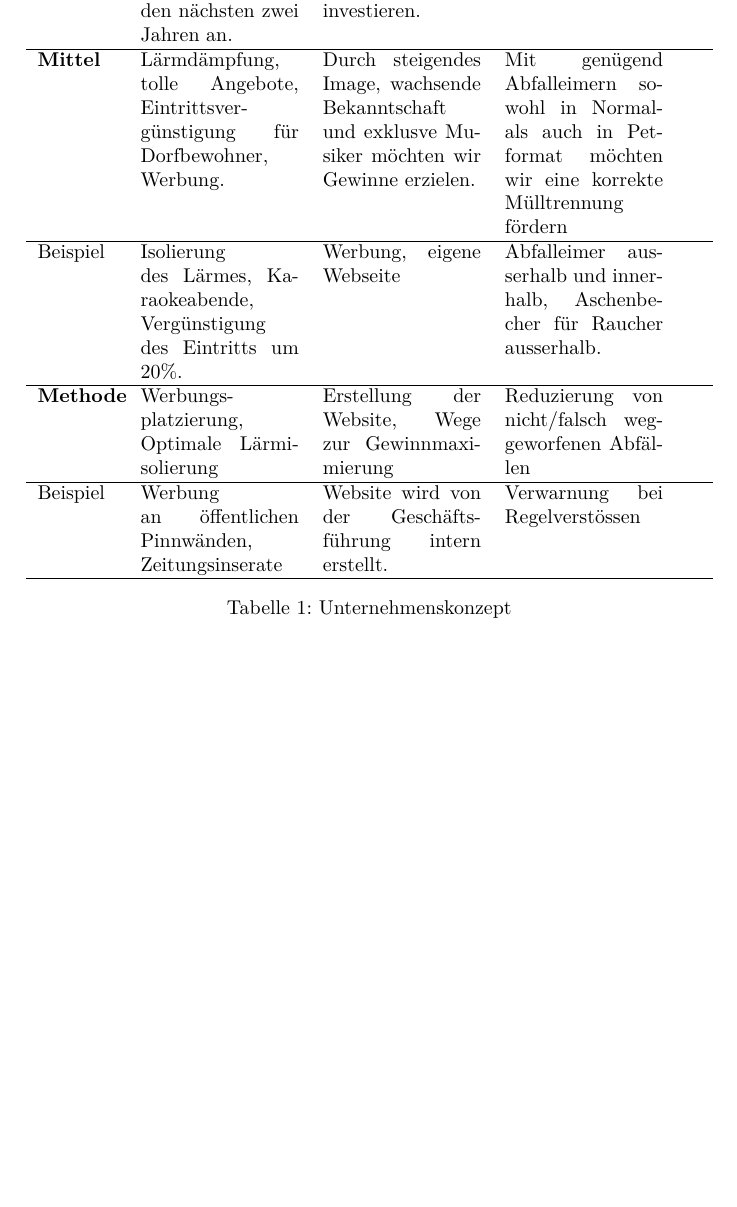
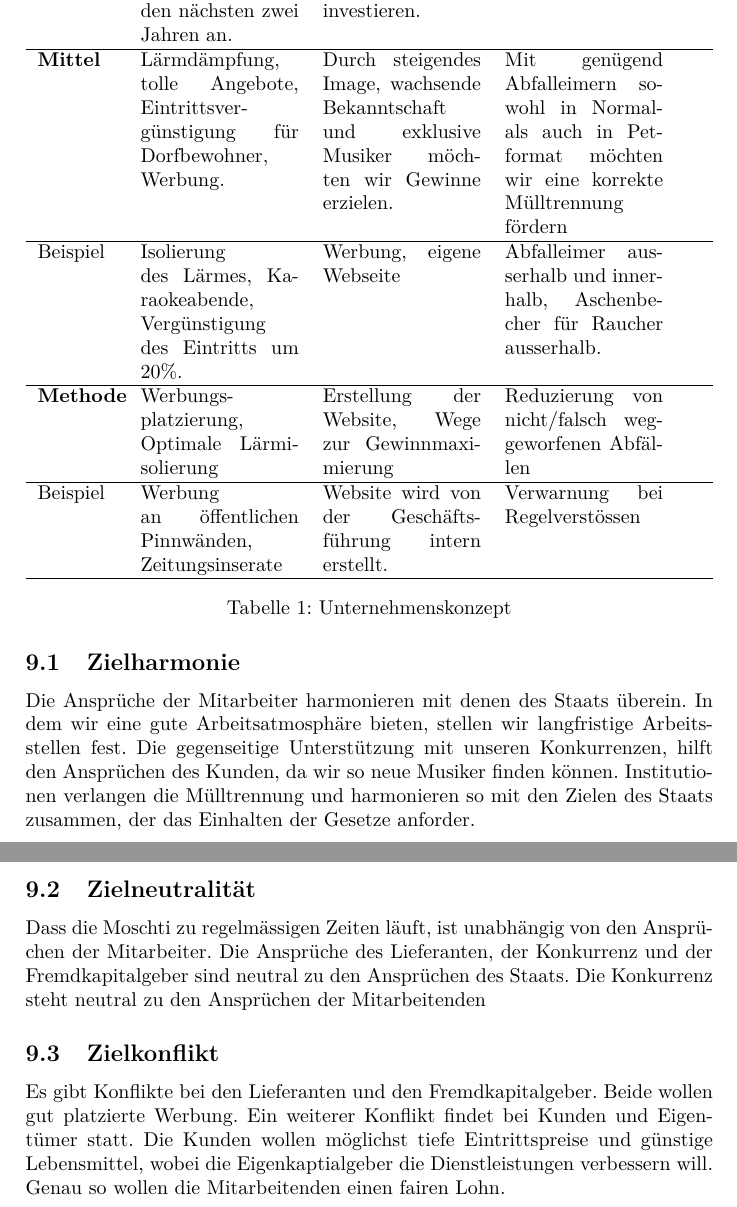
Before and after one commit to DamienFlury/Strategiepapier-Moschti, a LaTeX document (main.tex): part of page 6 of 6 before the commit and two parts of pages 6 and 7 of 7 after it, the two joined at a grey line, cut so that both start at the same text, the shorter picture padded with empty space. Compiled offline with pdfLaTeX.

Commit message:
added Zielharmonie,Zielneutralität,Zielkonflikt

```diff
--- a/main.tex
+++ b/main.tex
@@ -101,7 +101,7 @@ Somit entscheiden wir in dem berner Dorf zu bleiben und zu hoffen, dass wir die
         \hline
         \textbf{Ziele} & Imageziele, steigende Bekanntschaft & Wirtschaflichkeits-ziele & Gesellschaftsziele, Umweltsziele   \\ \hline
         Beispiel & Wir streben eine Imageverbesserung gegenüber unserer Nachbarschaft um 30\% in den nächsten zwei Jahren an. & Unsere \newline Gesamteinnahmen betragen genug, um in weitere Gadgets zu investieren. & Wir streben eine korrekte Mülltrennung an. \\ \hline
-        \textbf{Mittel} & Lärmdämpfung, tolle Angebote, Eintrittsvergünstigung für Dorfbewohner, Werbung. & Durch steigendes Image, wachsende Bekanntschaft und exklusve Musiker möchten wir Gewinne erzielen. & Mit genügend Abfalleimern sowohl in Normal- als auch in Petformat möchten wir eine korrekte Mülltrennung fördern \\ \hline
+        \textbf{Mittel} & Lärmdämpfung, tolle Angebote, Eintrittsvergünstigung für Dorfbewohner, Werbung. & Durch steigendes Image, wachsende Bekanntschaft und exklusive Musiker möchten wir Gewinne erzielen. & Mit genügend Abfalleimern sowohl in Normal- als auch in Petformat möchten wir eine korrekte Mülltrennung fördern \\ \hline
         Beispiel & Isolierung \newline des Lärmes, Karaokeabende, Vergünstigung des Eintritts um 20\%. & Werbung, eigene Webseite & Abfalleimer ausserhalb und innerhalb, Aschenbecher für Raucher ausserhalb. \\ \hline
         \textbf{Methode} & Werbungs-platzierung, Optimale Lärmisolierung & Erstellung der Website, Wege zur Gewinnmaximierung & Reduzierung von nicht/falsch weggeworfenen Abfällen \\ \hline
         Beispiel & Werbung \newline an öffentlichen Pinnwänden, Zeitungsinserate & Website wird von der Geschäftsführung intern erstellt. & Verwarnung bei Regelverstössen \\ \hline
@@ -109,4 +109,17 @@ Somit entscheiden wir in dem berner Dorf zu bleiben und zu hoffen, dass wir die
   \caption{Unternehmenskonzept}
 \end{table}
 
+\subsection{Zielharmonie}
+Die Ansprüche der Mitarbeiter harmonieren mit denen des Staats überein. In dem wir eine gute Arbeitsatmosphäre bieten, stellen wir langfristige Arbeitsstellen fest.
+Die gegenseitige Unterstützung mit unseren Konkurrenzen, hilft den Ansprüchen des Kunden, da wir so neue Musiker finden können.
+Institutionen verlangen die Mülltrennung und harmonieren so mit den Zielen des Staats zusammen, der das Einhalten der Gesetze anforder.
+\subsection{Zielneutralität}
+Dass die Moschti zu regelmässigen Zeiten läuft, ist unabhängig von den Ansprüchen der Mitarbeiter.
+Die Ansprüche des Lieferanten, der Konkurrenz und der Fremdkapitalgeber sind neutral zu den Ansprüchen des Staats.
+Die Konkurrenz steht neutral zu den Ansprüchen der Mitarbeitenden
+\subsection{Zielkonflikt}
+Es gibt Konflikte bei den Lieferanten und den Fremdkapitalgeber. Beide wollen gut platzierte Werbung.
+Ein weiterer Konflikt findet bei Kunden und Eigentümer statt. Die Kunden wollen möglichst tiefe Eintrittspreise und günstige Lebensmittel, wobei die Eigenkaptialgeber die Dienstleistungen verbessern will.
+Genau so wollen die Mitarbeitenden einen fairen Lohn.
+
 \end{document}
```
Also changed, not shown: 6 other files.
